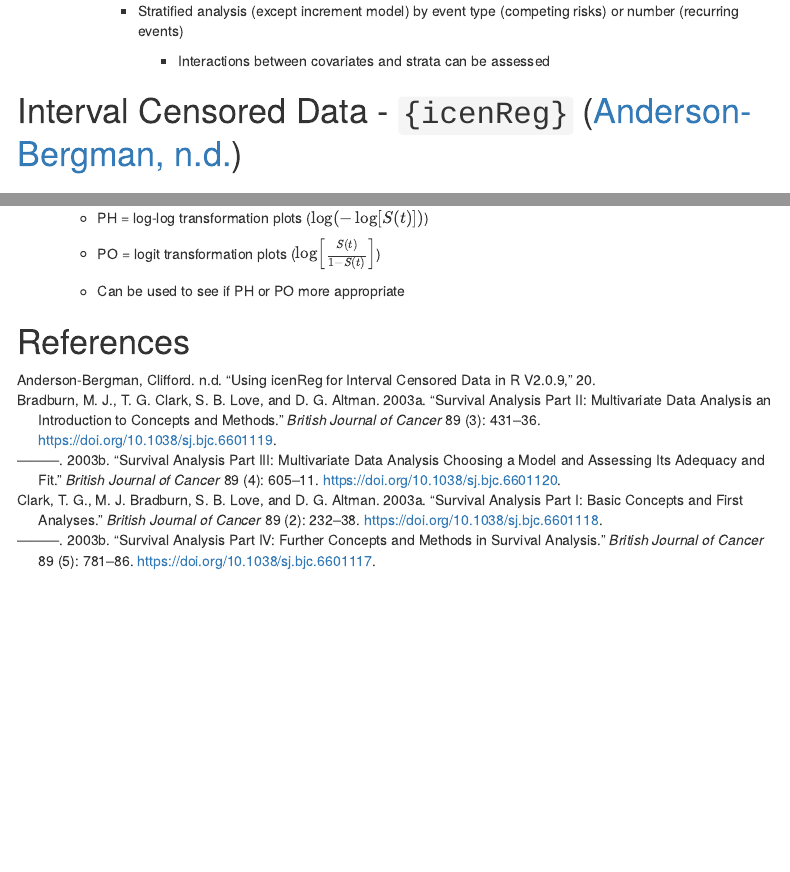
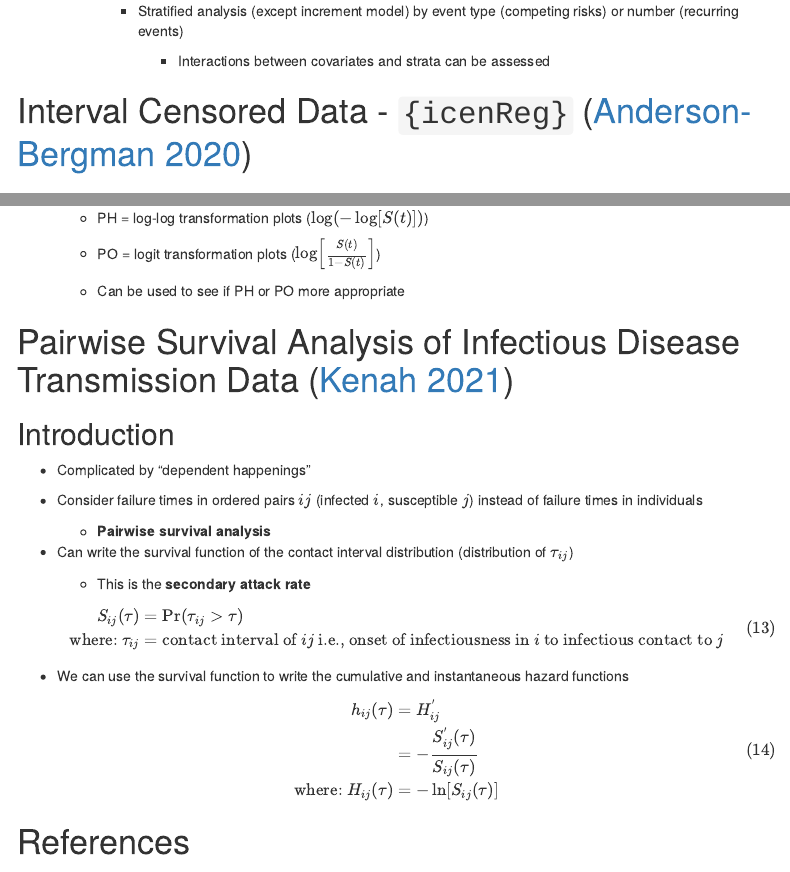
Before and after one commit to arnold-c/math-notes, an R Markdown document (survival-analysis/survival-analysis.Rmd): the page in a window 1100 px wide, from 11020 px down, and a second part further down, joined at a grey line. The pictures show the output file survival-analysis/survival-analysis.html that the author committed with the source, opened offline; menus at the side of the page are left out.

Commit message:
Start pairwise ID survival analysis notes

```diff
--- a/survival-analysis/survival-analysis.Rmd
+++ b/survival-analysis/survival-analysis.Rmd
@@ -751,7 +749,7 @@ $$
 
             -   Interactions between covariates and strata can be assessed
 
-# Interval Censored Data - `{icenReg}` [@anderson-bergmanUsingIcenRegInterval]
+# Interval Censored Data - `{icenReg}` [@anderson-bergmanUsingIcenRegInterval2020]
 
 ## Introduction
 
@@ -861,4 +859,46 @@ $$
 
     -   Can be used to see if PH or PO more appropriate
 
+# Pairwise Survival Analysis of Infectious Disease Transmission Data [@kenahPairwiseSurvivalAnalysis2021]
+
+## Introduction
+
+-   Complicated by "dependent happenings"
+
+-   Consider failure times in ordered pairs $ij$ (infected $i$, susceptible $j$)
+    instead of failure times in individuals
+
+    -   **Pairwise survival analysis**
+
+-   Can write the survival function of the contact interval distribution
+    (distribution of $\tau_{ij}$)
+
+    -   This is the **secondary attack rate**
+
+    -   Call $\tau$ the **infectious age of** $i$
+
+$$
+\begin{equation}
+\begin{split}
+S_{ij}(\tau) &= \Pr(\tau_{ij} > \tau) \\
+\text{where: } \tau_{ij} &= \text{contact interval of } ij \text{ i.e., onset of infectiousness in } i \text{ to infectious contact to } j
+\end{split}
+(\#eq:cont-int-surv-func)
+\end{equation}
+$$
+
+-   We can use the survival function to write the cumulative and instantaneous
+    hazard functions
+
+$$
+\begin{equation}
+\begin{split}
+h_{ij}(\tau) &= H_{ij}^{'} \\
+ &= - \frac{S_{ij}^{'}(\tau)}{S_{ij}(\tau)} \\
+\text{where: } H_{ij}(\tau) &= - \ln[S_{ij}(\tau)]
+\end{split}
+(\#eq:cont-int-haz-func)
+\end{equation}
+$$
+
 # References {#refs}
--- a/survival-analysis/survival-analysis.bib
+++ b/survival-analysis/survival-analysis.bib
@@ -85,7 +85,12 @@ Publisher: Nature Publishing Group},
 }
 
 
-@article{anderson-bergmanUsingIcenRegInterval,
-  title = {Using {{icenReg}} for Interval Censored Data in {{R}} v2.0.9},
-  author = {{Anderson-Bergman}, Clifford},
-  pages = {20},
+
+
+
+@incollection{kenahPairwiseSurvivalAnalysis2021,
+  title = {Pairwise {{Survival Analysis}} of {{Infectious Disease Transmission Data}}},
+  booktitle = {Handbook of {{Infectious Disease Data Analysis}}},
+  author = {Kenah, Eben},
+  editor = {Held, Leonhard and Hens, Niel and O'Neill, Philip and Wallinga, Jacco},
+  year = {2021},
@@ -94,2 +103,10 @@ Publisher: Nature Publishing Group},
-  file = {/Users/cfa5228/OneDrive/Documents/Zotero/Zotfile/Anderson-Bergman_Using icenReg for interval censored data in R v2.pdf}
+  file = {/Users/cfa5228/OneDrive/Documents/Zotero/Zotfile/Kenah_2021_Pairwise Survival Analysis of Infectious Disease Transmission Data.pdf;/Users/cfa5228/Zotero/storage/MM7K595A/9781032087351.html}
 }
+
+
+
+
+@techreport{anderson-bergmanUsingIcenRegInterval2020,
+	title = {Using icenReg for interval censored data in R v2.0.9},
+	author = {Anderson-Bergman, {Cli{ff}ord}},
+	year = {2020},
@@ -95,0 +116,2 @@ Publisher: Nature Publishing Group},
+	langid = {en}
+}
```
Also changed, not shown: survival-analysis/survival-analysis.html, survival-analysis/survival-analysis.Rmd (2 more changed lines), survival-analysis/survival-analysis.bib (9 more changed lines), 1 other file.
